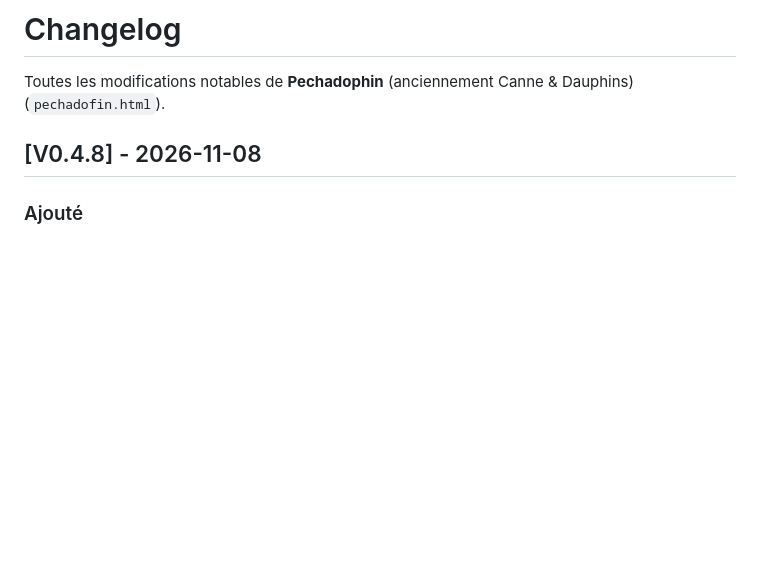
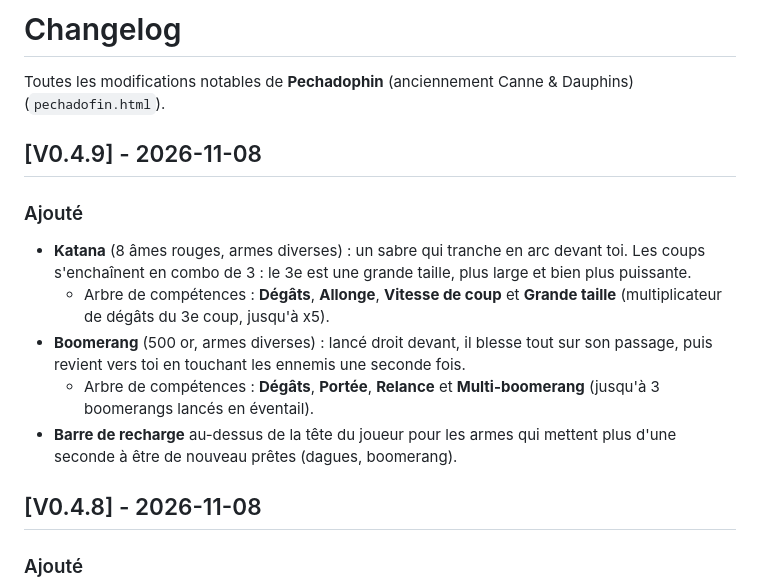
Before and after one commit to FireTalesHy/Pechadophin, a Markdown page: CHANGELOG.md, the part around the change. GitHub-like rendering; blank space fills up the shorter version.

Commit message:
CHANGELOG V0.4.9 : katana, boomerang, barre de recharge
Co-Authored-By: Claude Sonnet 5.5 <noreply@anthropic.com>
Claude-Session: https://claude.ai/code/session_01Mp2u4DuadoG8RsCoobbrSb

```diff
--- a/CHANGELOG.md
+++ b/CHANGELOG.md
@@ -1,6 +1,15 @@
 # Changelog
 
 Toutes les modifications notables de **Pechadophin** (anciennement Canne & Dauphins) (`pechadofin.html`).
+
+## [V0.4.9] - 2026-11-08
+
+### Ajouté
+- **Katana** (8 âmes rouges, armes diverses) : un sabre qui tranche en arc devant toi. Les coups s'enchaînent en combo de 3 : le 3e est une grande taille, plus large et bien plus puissante.
+  - Arbre de compétences : **Dégâts**, **Allonge**, **Vitesse de coup** et **Grande taille** (multiplicateur de dégâts du 3e coup, jusqu'à x5).
+- **Boomerang** (500 or, armes diverses) : lancé droit devant, il blesse tout sur son passage, puis revient vers toi en touchant les ennemis une seconde fois.
+  - Arbre de compétences : **Dégâts**, **Portée**, **Relance** et **Multi-boomerang** (jusqu'à 3 boomerangs lancés en éventail).
+- **Barre de recharge** au-dessus de la tête du joueur pour les armes qui mettent plus d'une seconde à être de nouveau prêtes (dagues, boomerang).
 
 ## [V0.4.8] - 2026-11-08
 
```
Also changed, not shown: README.md (+1 -1 lines).
